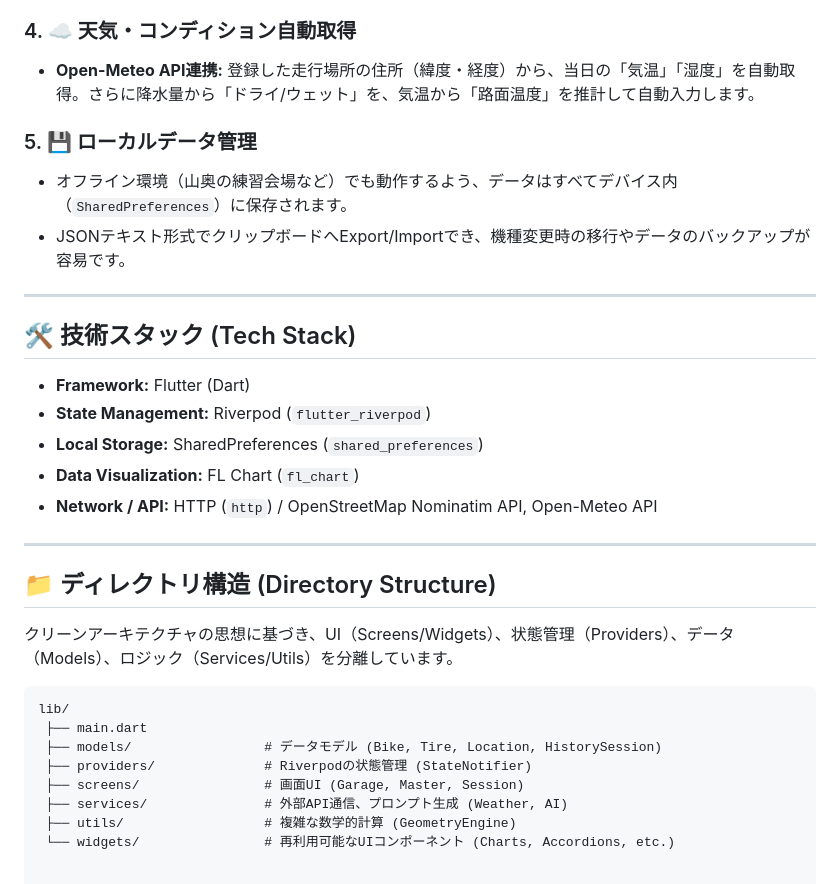
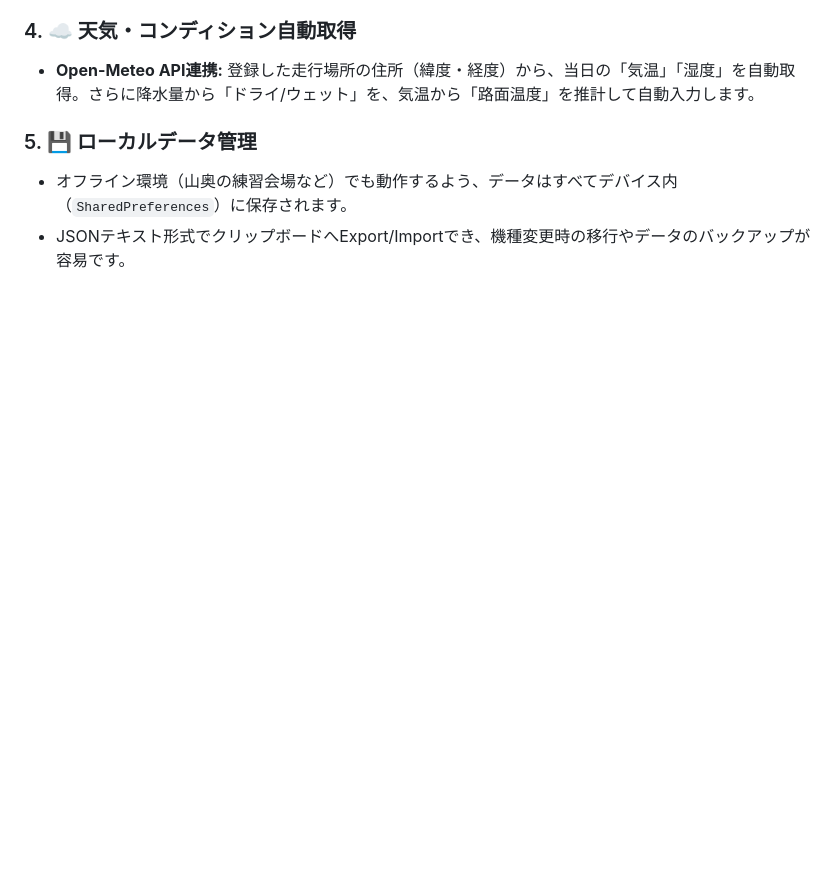
Before and after one commit to hirotakashiba-sys/Moto-Set-Up, a Markdown page: README.md, the part around the change. GitHub-like rendering; blank space fills up the shorter version.

````diff
--- a/README.md
+++ b/README.md
@@ -26,29 +26,3 @@ Moto Set Upは、モトジムカーナ競技者向けの高度なモーターサ
 ### 5. 💾 ローカルデータ管理
 * オフライン環境（山奥の練習会場など）でも動作するよう、データはすべてデバイス内（`SharedPreferences`）に保存されます。
 * JSONテキスト形式でクリップボードへExport/Importでき、機種変更時の移行やデータのバックアップが容易です。
-
----
-
-## 🛠 技術スタック (Tech Stack)
-
-* **Framework:** Flutter (Dart)
-* **State Management:** Riverpod (`flutter_riverpod`)
-* **Local Storage:** SharedPreferences (`shared_preferences`)
-* **Data Visualization:** FL Chart (`fl_chart`)
-* **Network / API:** HTTP (`http`) / OpenStreetMap Nominatim API, Open-Meteo API
-
----
-
-## 📁 ディレクトリ構造 (Directory Structure)
-
-クリーンアーキテクチャの思想に基づき、UI（Screens/Widgets）、状態管理（Providers）、データ（Models）、ロジック（Services/Utils）を分離しています。
-
-```text
-lib/
- ├── main.dart
- ├── models/                 # データモデル (Bike, Tire, Location, HistorySession)
- ├── providers/              # Riverpodの状態管理 (StateNotifier)
- ├── screens/                # 画面UI (Garage, Master, Session)
- ├── services/               # 外部API通信、プロンプト生成 (Weather, AI)
- ├── utils/                  # 複雑な数学的計算 (GeometryEngine)
- └── widgets/                # 再利用可能なUIコンポーネント (Charts, Accordions, etc.)
````
